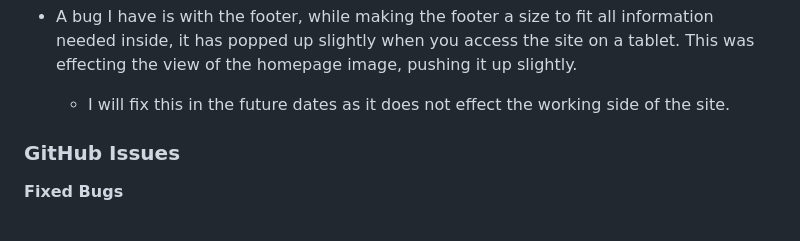
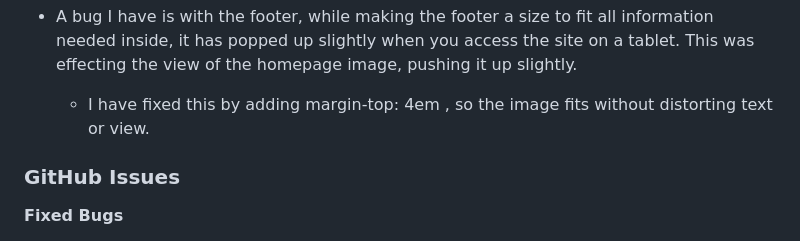
Before and after one commit to shellym96/above_grind, a Markdown page: TESTING.md, the part around the change. Rendered like a GitHub page.

Commit message:
Update testing bugs

```diff
--- a/TESTING.md
+++ b/TESTING.md
@@ -224,7 +224,7 @@ Defensive programming was manually tested with the below user acceptance testing
 
 - A bug I have is with the footer, while making the footer a size to fit all information needed inside, it has popped up slightly when you access the site on a tablet. This was effecting the view of the homepage image, pushing it up slightly.
 
-    - I will fix this in the future dates as it does not effect the working side of the site.
+    - I have fixed this by adding margin-top: 4em , so the image fits without distorting text or view.
 
 
 ### GitHub **Issues**
```
